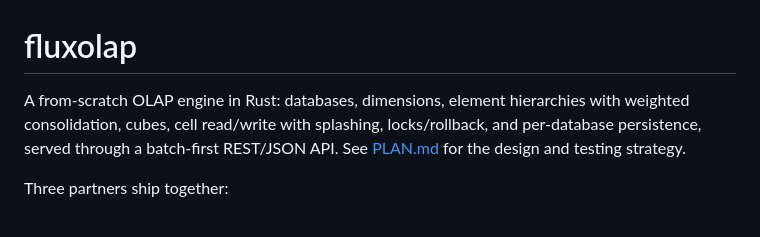
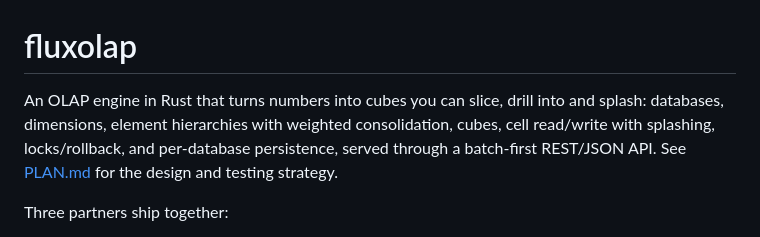
Before and after one commit to vherolf/fluxolap, a Markdown page: README.md, the part around the change. Drawn GitHub-style.

Commit message:
README: new one-line description
Co-Authored-By: Claude Sonnet 5.5 <noreply@anthropic.com>

```diff
--- a/README.md
+++ b/README.md
@@ -1,6 +1,6 @@
 # fluxolap
 
-A from-scratch OLAP engine in Rust: databases, dimensions, element hierarchies with weighted consolidation, cubes, cell read/write with splashing, locks/rollback, and per-database persistence, served through a batch-first REST/JSON API. See [PLAN.md](PLAN.md) for the design and testing strategy.
+An OLAP engine in Rust that turns numbers into cubes you can slice, drill into and splash: databases, dimensions, element hierarchies with weighted consolidation, cubes, cell read/write with splashing, locks/rollback, and per-database persistence, served through a batch-first REST/JSON API. See [PLAN.md](PLAN.md) for the design and testing strategy.
 
 Three partners ship together:
 
```
